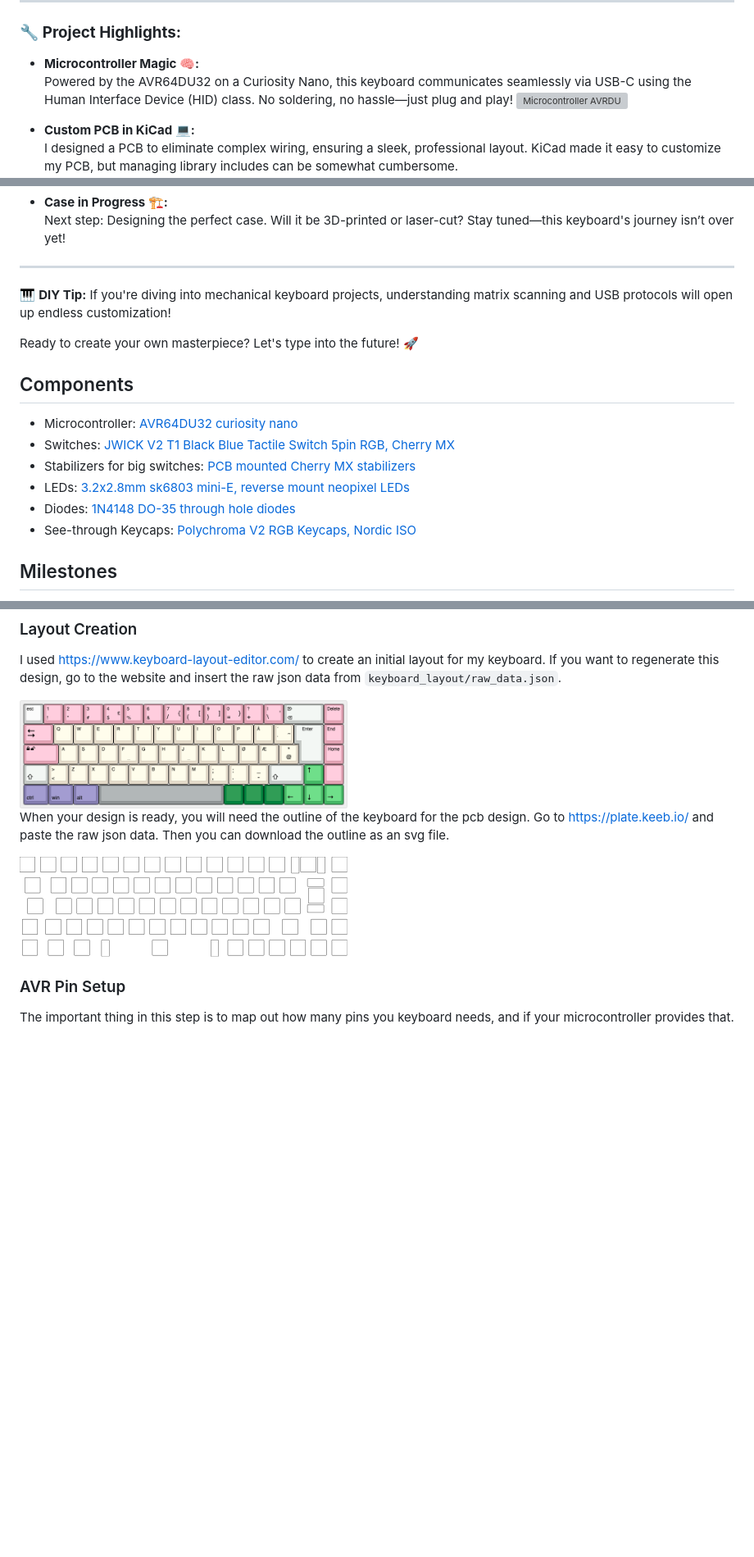
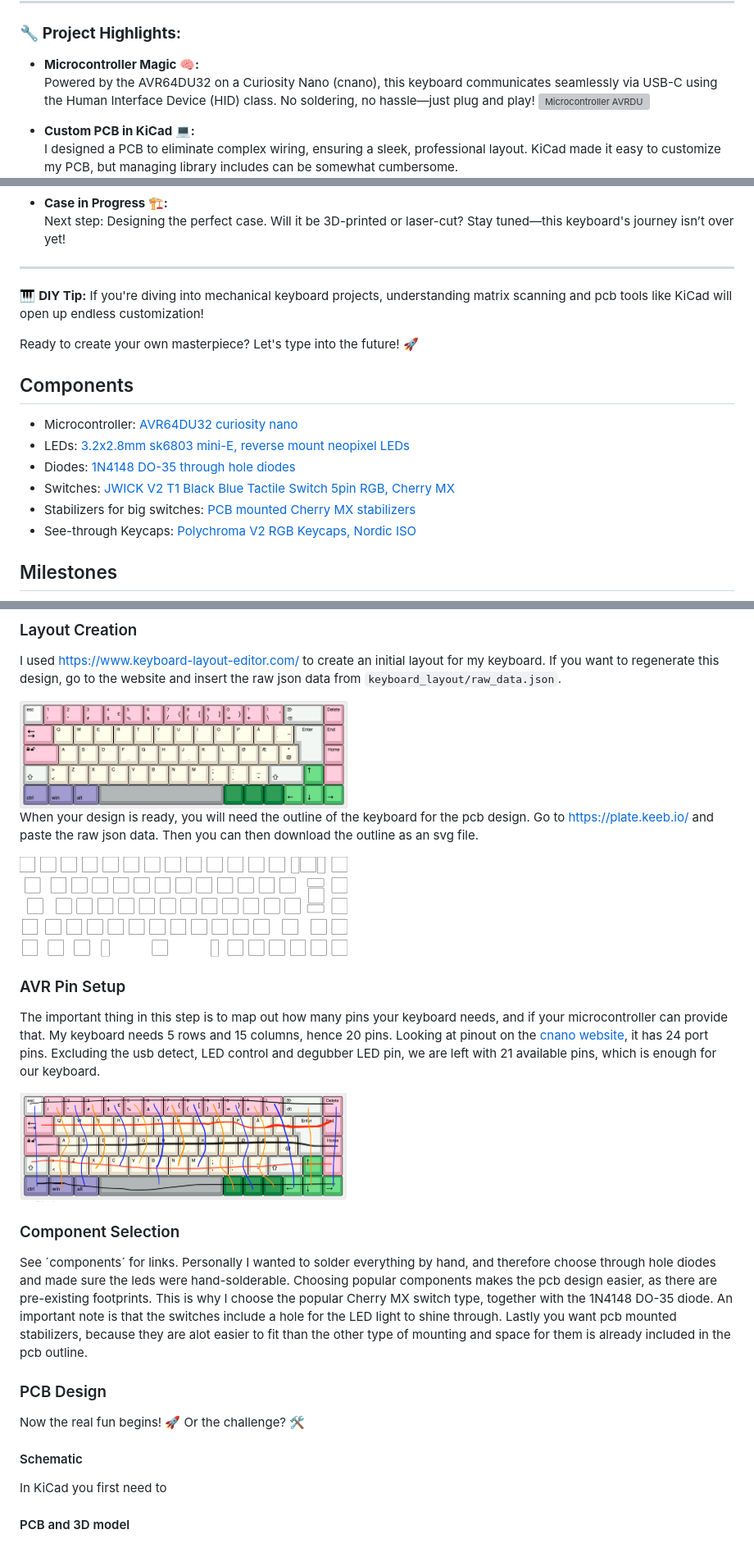
Before and after one commit to rebekalv/keyboard, a Markdown page: README.md, 3 parts joined by grey strips. Shown at 82% size. Drawn GitHub-style; blank space fills up the shorter version; grey boxes are pictures that could not be loaded.

```diff
--- a/README.md
+++ b/README.md
@@ -9,7 +9,7 @@ Ever wanted to craft your own custom mechanical keyboard? Here's how I brought m
 ### 🔧 **Project Highlights:**
 
 - **Microcontroller Magic 🧠:**
-  Powered by the AVR64DU32 on a Curiosity Nano, this keyboard communicates seamlessly via USB-C using the Human Interface Device (HID) class. No soldering, no hassle—just plug and play!
+  Powered by the AVR64DU32 on a Curiosity Nano (cnano), this keyboard communicates seamlessly via USB-C using the Human Interface Device (HID) class. No soldering, no hassle—just plug and play!
   <img src="images/avrdu.png" alt="Microcontroller AVRDU" width="300"/>
 
 - **Custom PCB in KiCad 💻:**
@@ -23,16 +23,16 @@ Ever wanted to craft your own custom mechanical keyboard? Here's how I brought m
 
 ---
 
-🎹 **DIY Tip:** If you're diving into mechanical keyboard projects, understanding matrix scanning and USB protocols will open up endless customization!
+🎹 **DIY Tip:** If you're diving into mechanical keyboard projects, understanding matrix scanning and pcb tools like KiCad will open up endless customization!
 
 Ready to create your own masterpiece? Let's type into the future! 🚀
 
 ## Components
 - Microcontroller: [AVR64DU32 curiosity nano](https://www.microchip.com/en-us/development-tool/ev59f82a)
+- LEDs: [3.2x2.8mm sk6803 mini-E, reverse mount neopixel LEDs](https://www.aliexpress.com/item/1005003636607308.html)
+- Diodes: [1N4148 DO-35 through hole diodes](https://www.aliexpress.com/item/1005006127068810.html)
 - Switches: [JWICK V2 T1 Black Blue Tactile Switch 5pin RGB, Cherry MX](https://www.aliexpress.com/item/1005004226805283.html)
 - Stabilizers for big switches: [PCB mounted Cherry MX stabilizers](https://es.aliexpress.com/item/1005004229140548.html)
-- LEDs: [3.2x2.8mm sk6803 mini-E, reverse mount neopixel LEDs](https://www.aliexpress.com/item/1005003636607308.html)
-- Diodes: [1N4148 DO-35 through hole diodes](https://www.aliexpress.com/item/1005006127068810.html)
 - See-through Keycaps: [Polychroma V2 RGB Keycaps, Nordic ISO](https://www.maxgaming.no/no/keycaps/polychroma-v2-rgb-keycaps-131-pbt-polykarbonat-caps-nordic-iso)
 
 ## Milestones
@@ -53,9 +53,22 @@ I used https://www.keyboard-layout-editor.com/ to create an initial layout for m
 
  <img src="keyboard_layout/keyboard_picture.png" alt="keyboard layout" width="400"/>
 
-When your design is ready, you will need the outline of the keyboard for the pcb design. Go to https://plate.keeb.io/ and paste the raw json data. Then you can download the outline as an svg file.
+When your design is ready, you will need the outline of the keyboard for the pcb design. Go to https://plate.keeb.io/ and paste the raw json data. Then you can then download the outline as an svg file.
 
 <img src="images/keyboard_outline.png" alt="keyboard outline" width="400"/>
 
 ### AVR Pin Setup
-The important thing in this step is to map out how many pins you keyboard needs, and if your microcontroller provides that.
+The important thing in this step is to map out how many pins your keyboard needs, and if your microcontroller can provide that. My keyboard needs 5 rows and 15 columns, hence 20 pins. Looking at pinout on the [cnano website](https://www.microchip.com/en-us/development-tool/ev59f82a), it has 24 port pins. Excluding the usb detect, LED control and degubber LED pin, we are left with 21 available pins, which is enough for our keyboard.
+
+<img src="keyboard_layout/marked_keyboard_20pins.png" alt="keyboard columns and rows" width="400"/>
+
+### Component Selection
+See ´components´ for links. Personally I wanted to solder everything by hand, and therefore choose through hole diodes and made sure the leds were hand-solderable. Choosing popular components makes the pcb design easier, as there are pre-existing footprints. This is why I choose the popular Cherry MX switch type, together with the 1N4148 DO-35 diode. An important note is that the switches include a hole for the LED light to shine through. Lastly you want pcb mounted stabilizers, because they are alot easier to fit than the other type of mounting and space for them is already included in the pcb outline.
+
+### PCB Design
+Now the real fun begins! 🚀 Or the challenge? 🛠️
+
+#### Schematic
+In KiCad you first need to
+
+#### PCB and 3D model
```
